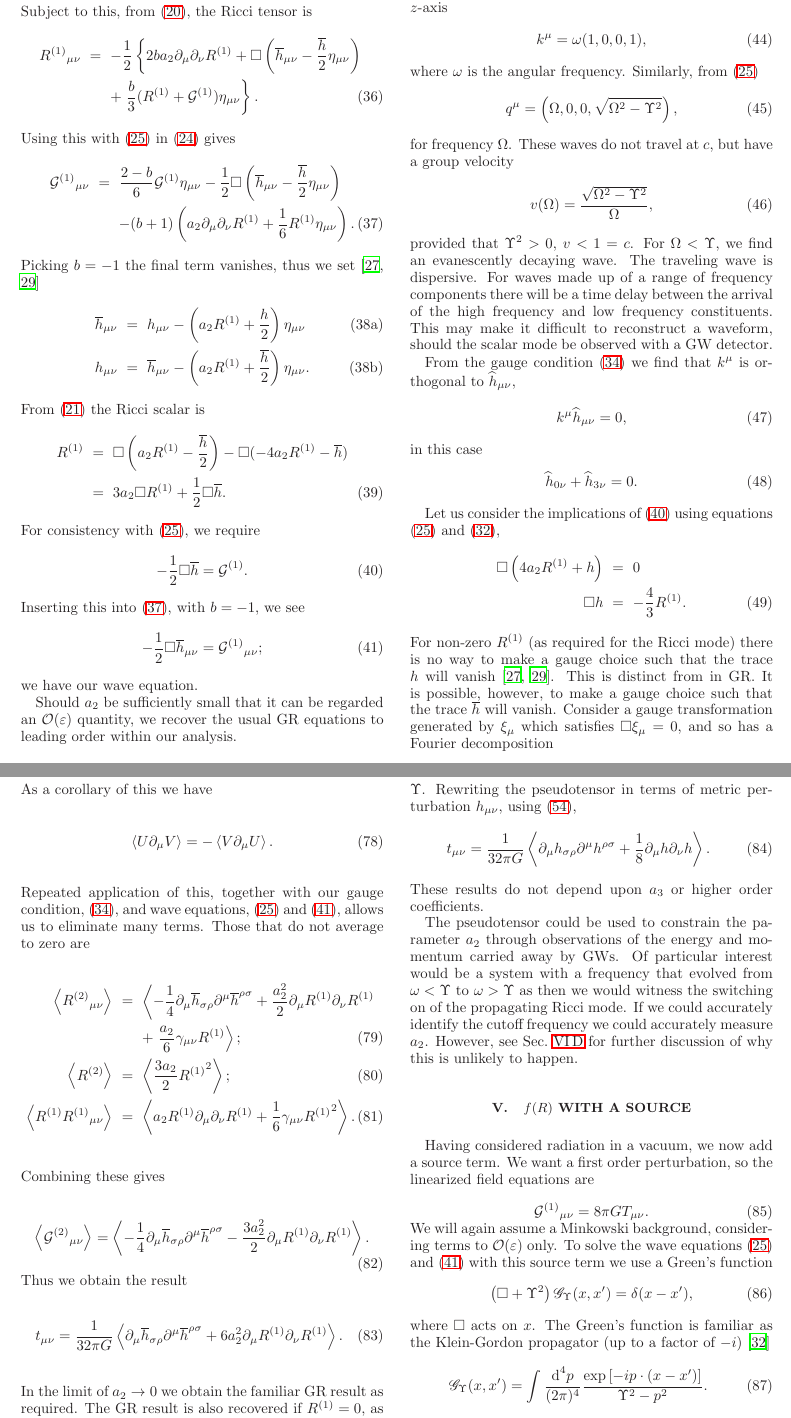
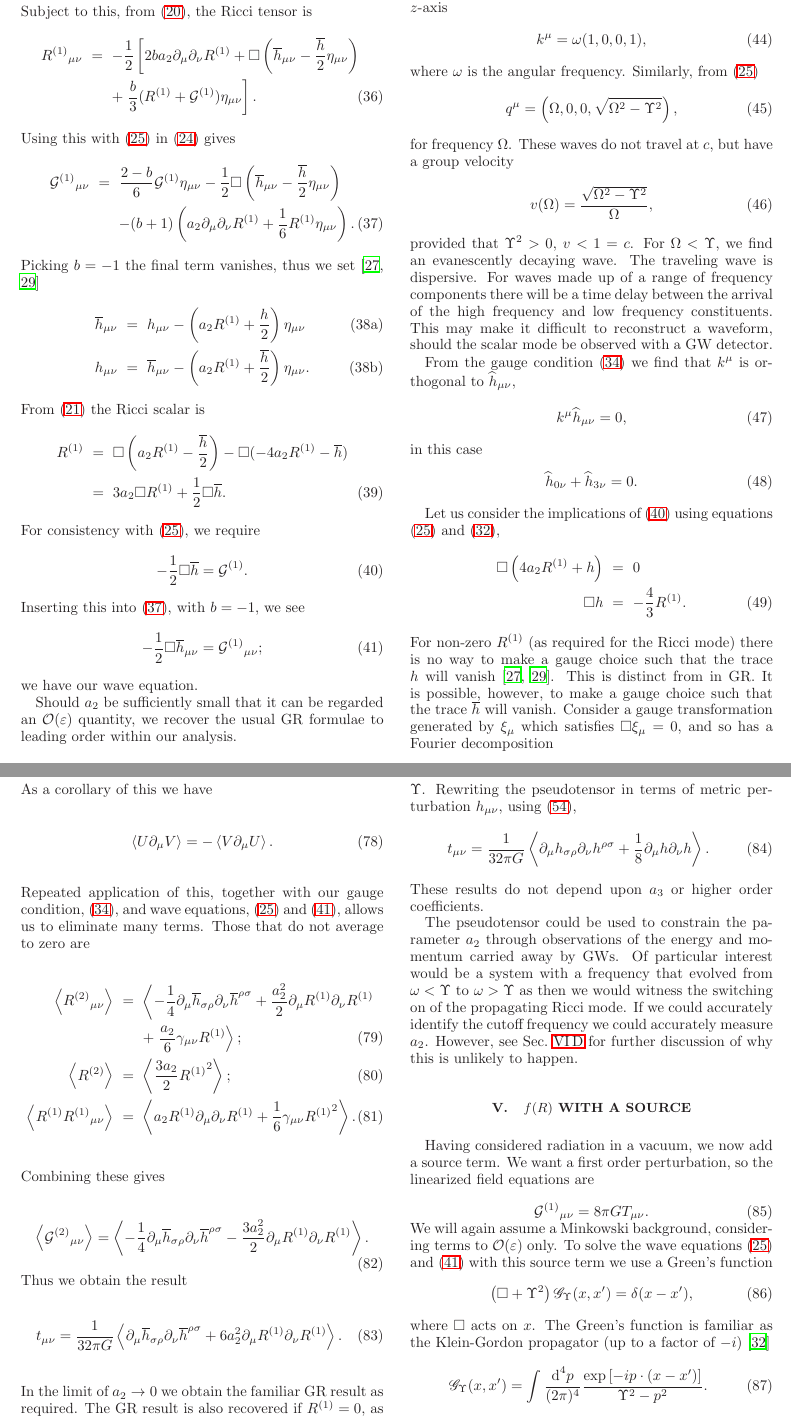
Before and after one commit to cplb/f-R-, a LaTeX paper (Linearized_f_R.tex): two parts of pages 4 and 7 of 14, joined at a grey line, cut so that both start at the same text. Compiled offline with LaTeX, dvips and Ghostscript.

Commit message:
More typos

```diff
--- a/Linearized_f_R.tex
+++ b/Linearized_f_R.tex
@@ -242,8 +242,8 @@ to first order this is
 \end{equation}
 Subject to this, from \eqnref{Ricci}, the Ricci tensor is
 \begin{eqnarray}
-{R^{(1)}}_{\mu\nu} & = & -\frac{1}{2}\left\{2b a_2 \partial_\mu\partial_\nu R^{(1)} + \Box\left(\overline{h}_{\mu\nu} -\frac{\overline{h}}{2}\eta_{\mu\nu}\right) \right. \nonumber \\*
- & &  +\left . \frac{b}{3}(R^{(1)} + \mathcal{G}^{(1)})\eta_{\mu\nu}\right\}.
+{R^{(1)}}_{\mu\nu} & = & -\frac{1}{2}\left[2b a_2 \partial_\mu\partial_\nu R^{(1)} + \Box\left(\overline{h}_{\mu\nu} -\frac{\overline{h}}{2}\eta_{\mu\nu}\right) \right. \nonumber \\*
+ & &  +\left . \frac{b}{3}(R^{(1)} + \mathcal{G}^{(1)})\eta_{\mu\nu}\right].
 \end{eqnarray}
 Using this with \eqnref{Box_R} in \eqnref{Field} gives
 \begin{eqnarray}
@@ -278,7 +278,7 @@ Inserting this into \eqnref{b_Field}, with $b = -1$, we see
 \end{equation}
 we have our wave equation.
 
-Should $a_2$ be sufficiently small that it can be regarded an $\order{\varepsilon}$ quantity, we recover the usual GR equations to leading order within our analysis.
+Should $a_2$ be sufficiently small that it can be regarded an $\order{\varepsilon}$ quantity, we recover the usual GR formulae to leading order within our analysis.
 
 \section{Gravitational Radiation\label{sec:Rad}}
 
@@ -457,23 +457,23 @@ As a corollary of this we have
 \end{equation}
 Repeated application of this, together with our gauge condition, \eqnref{Lorenz}, and wave equations, \eqnref{Box_R} and \eqnref{Box_hmunu}, allows us to eliminate many terms. Those that do not average to zero are
 \begin{eqnarray}
-\left\langle {R^{(2)}}_{\mu\nu} \right\rangle & = & \left\langle -\recip{4} \partial_\mu\overline{h}_{\sigma\rho}\partial^\mu\overline{h}^{\rho\sigma} + \frac{a_2^2}{2}\partial_\mu R^{(1)}\partial_\nu R^{(1)} \right. \nonumber \\*
+\left\langle {R^{(2)}}_{\mu\nu} \right\rangle & = & \left\langle -\recip{4} \partial_\mu\overline{h}_{\sigma\rho}\partial_\nu\overline{h}^{\rho\sigma} + \frac{a_2^2}{2}\partial_\mu R^{(1)}\partial_\nu R^{(1)} \right. \nonumber \\*
  & & + \left. \frac{a_2}{6}\gamma_{\mu\nu}R^{(1)} \right\rangle; \\
 \left\langle R^{(2)} \right\rangle & = & \left\langle \frac{3a_2}{2}{R^{(1)}}^2 \right\rangle; \\
 \left\langle R^{(1)}{R^{(1)}}_{\mu\nu} \right\rangle & = & \left\langle a_2 R^{(1)} \partial_\mu\partial_\nu R^{(1)} + \recip{6}\gamma_{\mu\nu}{R^{(1)}}^2\right\rangle.
 \end{eqnarray}
 Combining these gives
 \begin{equation}
-\left\langle {\mathcal{G}^{(2)}}_{\mu\nu}\right\rangle = \left\langle -\recip{4} \partial_\mu\overline{h}_{\sigma\rho}\partial^\mu\overline{h}^{\rho\sigma} - \frac{3a_2^2}{2}\partial_\mu R^{(1)}\partial_\nu R^{(1)} \right\rangle.
+\left\langle {\mathcal{G}^{(2)}}_{\mu\nu}\right\rangle = \left\langle -\recip{4} \partial_\mu\overline{h}_{\sigma\rho}\partial_\nu\overline{h}^{\rho\sigma} - \frac{3a_2^2}{2}\partial_\mu R^{(1)}\partial_\nu R^{(1)} \right\rangle.
 \end{equation}
 Thus we obtain the result
 \begin{equation}
-t_{\mu\nu} = \recip{32\pi G}\left\langle \partial_\mu\overline{h}_{\sigma\rho}\partial^\mu\overline{h}^{\rho\sigma} + 6a_2^2\partial_\mu R^{(1)}\partial_\nu R^{(1)} \right\rangle.
+t_{\mu\nu} = \recip{32\pi G}\left\langle \partial_\mu\overline{h}_{\sigma\rho}\partial_\nu\overline{h}^{\rho\sigma} + 6a_2^2\partial_\mu R^{(1)}\partial_\nu R^{(1)} \right\rangle.
 \label{eq:Pseudotensor}
 \end{equation}
 In the limit of $a_2 \rightarrow 0$ we obtain the familiar GR result as required. The GR result is also recovered if $R^{(1)} = 0$, as would be the case if the Ricci mode was not excited, for example if the frequency was below the cut off frequency $\Upsilon$. Rewriting the pseudotensor in terms of metric perturbation $h_{\mu\nu}$, using \eqnref{gauge},
 \begin{equation}
-t_{\mu\nu} = \recip{32\pi G}\left\langle \partial_\mu h_{\sigma\rho}\partial^\mu h^{\rho\sigma} + \recip{8}\partial_\mu h \partial_\nu h \right\rangle.
+t_{\mu\nu} = \recip{32\pi G}\left\langle \partial_\mu h_{\sigma\rho}\partial_\nu h^{\rho\sigma} + \recip{8}\partial_\mu h \partial_\nu h \right\rangle.
 \end{equation}
 These results do not depend upon $a_3$ or higher order coefficients.
 
```
Also changed, not shown: Linearized_f_R.tex (12 more changed lines).
